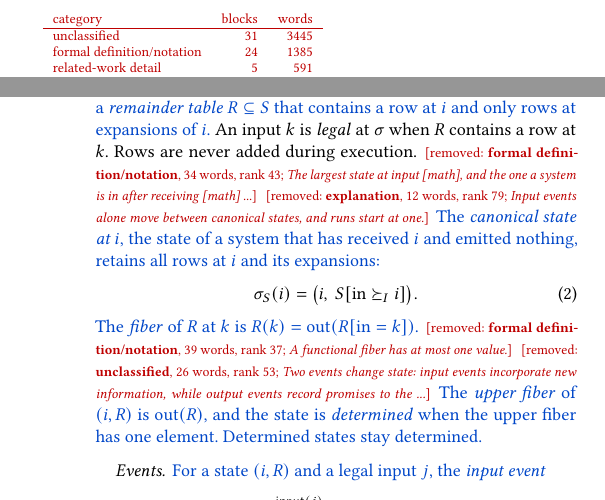
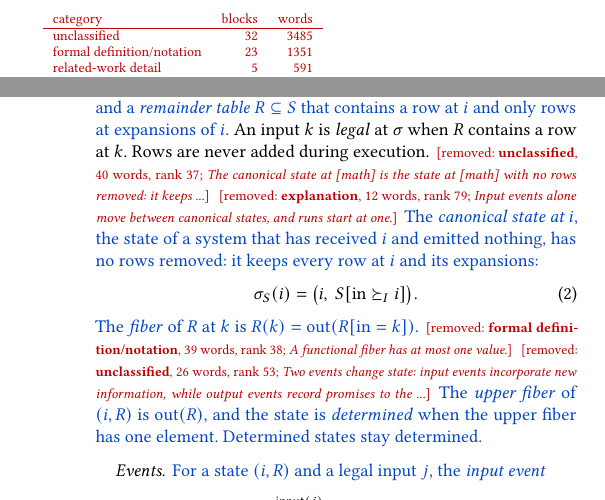
Before and after one commit to jhellerstein/coord-criterion, a LaTeX document (cidr-review.tex): two parts of the columns of pages 1 and 4 of 15, joined at a grey line, cut so that both start at the same text. Compiled offline with pdfLaTeX.

Commit message:
Canonical state: 'no rows removed' instead of 'largest state' (both versions; Lean quotes)

```diff
--- a/cidr-review.tex
+++ b/cidr-review.tex
@@ -138,8 +138,8 @@ Confluence, and later refinements of CALM all map into the same framework.
 \maketitle
 \noindent{\color{cutred}\footnotesize\textbf{Removals by category}\par
 \begin{tabular}{lrr}category & blocks & words\\\hline
-unclassified & 31 & 3445\\
-formal definition/notation & 24 & 1385\\
+unclassified & 32 & 3485\\
+formal definition/notation & 23 & 1351\\
 related-work detail & 5 & 591\\
 explanation & 12 & 508\\
 signposting & 16 & 471\\
@@ -545,13 +545,14 @@ the set of outputs in $R$.} \removednote{\textbf{formal definition/notation}, 88
 input} $i$ and a \emph{remainder table} $R\subseteq S$ that contains a row at
 $i$ and only rows at \indescs of $i$.} An input $k$ is \emph{legal} at
 $\sigma$ when $R$ contains a row at $k$. Rows are never added during
-execution. \removednote{\textbf{formal definition/notation}, 34 words, rank 43; \textit{The largest state at input [math], and the one a system is in after receiving [math] ...}} \removednote{\textbf{explanation}, 12 words, rank 79; \textit{Input events alone move between canonical states, and runs start at one.}} \textcolor{newblue}{The \emph{canonical state at $i$}, the state of a system that has
-received $i$ and emitted nothing, retains all rows at $i$ and its \indescs:}
+execution. \removednote{\textbf{unclassified}, 40 words, rank 37; \textit{The canonical state at [math] is the state at [math] with no rows removed: it keeps ...}} \removednote{\textbf{explanation}, 12 words, rank 79; \textit{Input events alone move between canonical states, and runs start at one.}} \textcolor{newblue}{The \emph{canonical state at $i$}, the state of a system that has
+received $i$ and emitted nothing, has no rows removed: it keeps every row at $i$
+and its \indescs:}
 \begin{equation}
   \sigma_S(i)=\bigl(i,\ S[\mathrm{in}\InputGe i]\bigr).
   \label{eq:canonical-state}
 \end{equation}
-\textcolor{newblue}{The \emph{fiber} of $R$ at $k$ is $R(k)=\mathrm{out}(R[\mathrm{in}=k])$.} \removednote{\textbf{formal definition/notation}, 39 words, rank 37; \textit{A functional fiber has at most one value.}} \removednote{\textbf{unclassified}, 26 words, rank 53; \textit{Two events change state: input events incorporate new information, while output events record promises to the ...}} \textcolor{newblue}{The
+\textcolor{newblue}{The \emph{fiber} of $R$ at $k$ is $R(k)=\mathrm{out}(R[\mathrm{in}=k])$.} \removednote{\textbf{formal definition/notation}, 39 words, rank 38; \textit{A functional fiber has at most one value.}} \removednote{\textbf{unclassified}, 26 words, rank 53; \textit{Two events change state: input events incorporate new information, while output events record promises to the ...}} \textcolor{newblue}{The
 \emph{upper fiber} of $(i,R)$ is $\mathrm{out}(R)$, and the state is \emph{determined} when the upper fiber has one element.} \textcolor{newblue}{Determined states stay determined.}
 
 \paragraph{Events.}
```
Also changed, not shown: cidr.tex (+2 -1 lines), sections/functional-calm.tex (+4 -3 lines), lean/README.md, cidr-review.tex (8 more changed lines), 2 other files.
